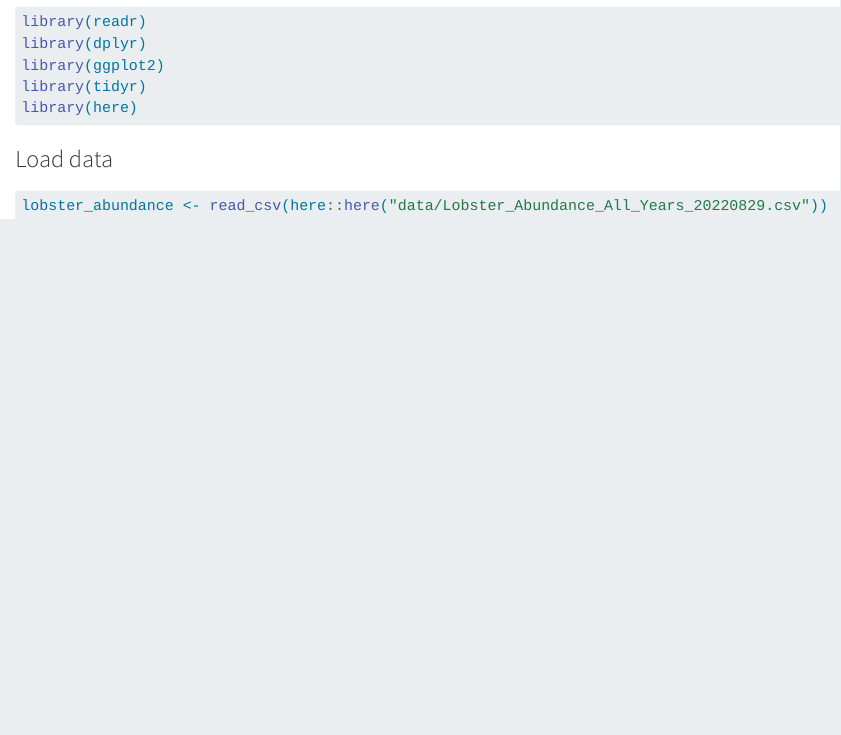
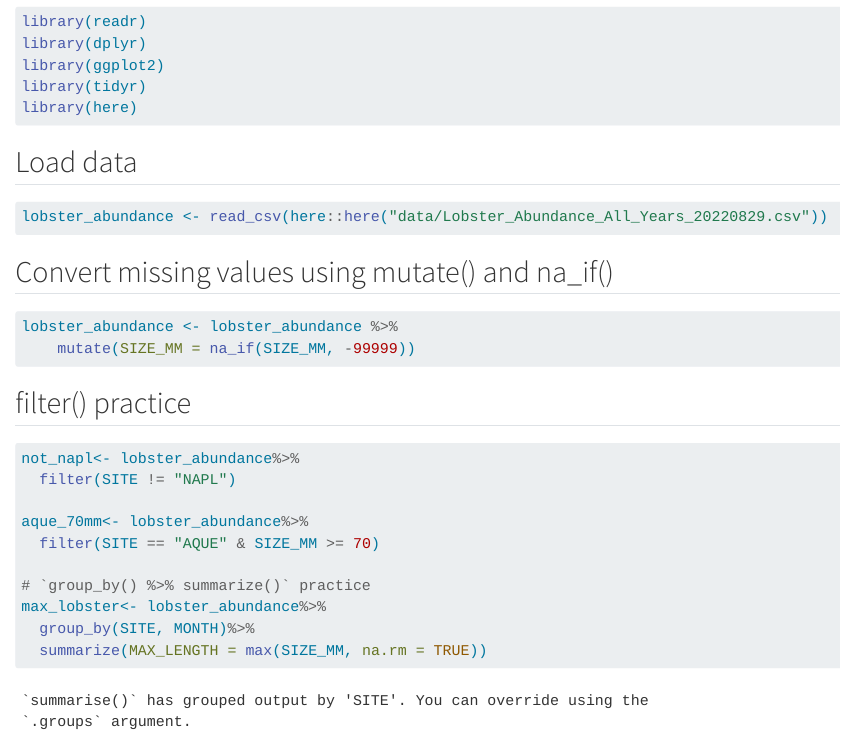
Before and after one commit to NicoleMGreco/nicole-maddy, a Quarto document (analysis/owner-analysis.qmd): the page in a window 1100 px wide, from 160 px down. Rendered offline with R 4.5, knitr and Pandoc in place of Quarto, with nearby package versions.

Commit message:
filter and clean data

````diff
--- a/analysis/owner-analysis.qmd
+++ b/analysis/owner-analysis.qmd
@@ -17,10 +17,30 @@ library(tidyr)
 library(here)
 ```
 
-### Load data
+## Load data
 ```{r}
 #| message: false
 #| warning: false
 #|
 lobster_abundance <- read_csv(here::here("data/Lobster_Abundance_All_Years_20220829.csv"))
 ```
+
+## Convert missing values using mutate() and na_if()
+```{r}
+lobster_abundance <- lobster_abundance %>%
+    mutate(SIZE_MM = na_if(SIZE_MM, -99999))
+```
+
+## filter() practice
+```{r}
+not_napl<- lobster_abundance%>%
+  filter(SITE != "NAPL")
+
+aque_70mm<- lobster_abundance%>%
+  filter(SITE == "AQUE" & SIZE_MM >= 70)
+
+# `group_by() %>% summarize()` practice
+max_lobster<- lobster_abundance%>%
+  group_by(SITE, MONTH)%>%
+  summarize(MAX_LENGTH = max(SIZE_MM, na.rm = TRUE))
+```
````
